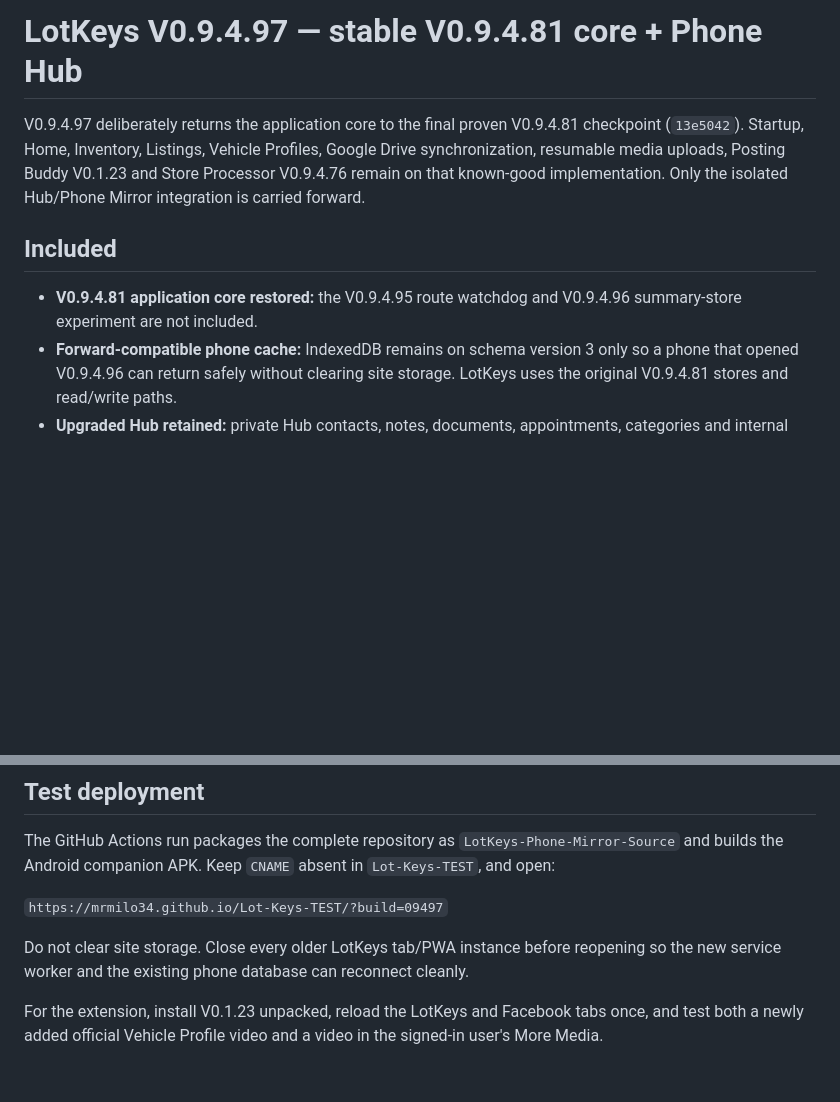
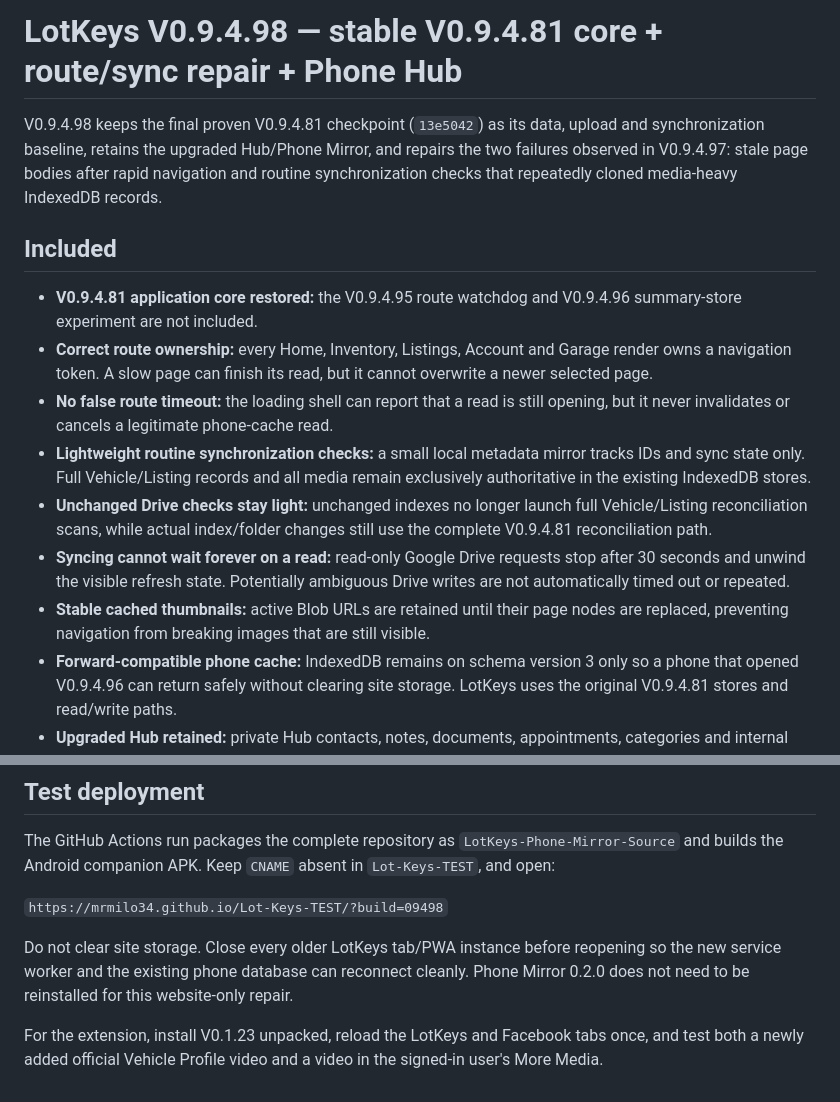
Before and after one commit to MrMilo34/Lot-Keys-TEST, a Markdown page: README.md, 2 parts joined by grey strips. Rendered like a GitHub page; blank space fills up the shorter version.

Commit message:
Stage LotKeys 0.9.4.98 complete source

```diff
--- a/README.md
+++ b/README.md
@@ -1,9 +1,15 @@
-# LotKeys V0.9.4.97 — stable V0.9.4.81 core + Phone Hub
+# LotKeys V0.9.4.98 — stable V0.9.4.81 core + route/sync repair + Phone Hub
 
-V0.9.4.97 deliberately returns the application core to the final proven V0.9.4.81 checkpoint (`13e5042`). Startup, Home, Inventory, Listings, Vehicle Profiles, Google Drive synchronization, resumable media uploads, Posting Buddy V0.1.23 and Store Processor V0.9.4.76 remain on that known-good implementation. Only the isolated Hub/Phone Mirror integration is carried forward.
+V0.9.4.98 keeps the final proven V0.9.4.81 checkpoint (`13e5042`) as its data, upload and synchronization baseline, retains the upgraded Hub/Phone Mirror, and repairs the two failures observed in V0.9.4.97: stale page bodies after rapid navigation and routine synchronization checks that repeatedly cloned media-heavy IndexedDB records.
 
 ## Included
 - **V0.9.4.81 application core restored:** the V0.9.4.95 route watchdog and V0.9.4.96 summary-store experiment are not included.
+- **Correct route ownership:** every Home, Inventory, Listings, Account and Garage render owns a navigation token. A slow page can finish its read, but it cannot overwrite a newer selected page.
+- **No false route timeout:** the loading shell can report that a read is still opening, but it never invalidates or cancels a legitimate phone-cache read.
+- **Lightweight routine synchronization checks:** a small local metadata mirror tracks IDs and sync state only. Full Vehicle/Listing records and all media remain exclusively authoritative in the existing IndexedDB stores.
+- **Unchanged Drive checks stay light:** unchanged indexes no longer launch full Vehicle/Listing reconciliation scans, while actual index/folder changes still use the complete V0.9.4.81 reconciliation path.
+- **Syncing cannot wait forever on a read:** read-only Google Drive requests stop after 30 seconds and unwind the visible refresh state. Potentially ambiguous Drive writes are not automatically timed out or repeated.
+- **Stable cached thumbnails:** active Blob URLs are retained until their page nodes are replaced, preventing navigation from breaking images that are still visible.
 - **Forward-compatible phone cache:** IndexedDB remains on schema version 3 only so a phone that opened V0.9.4.96 can return safely without clearing site storage. LotKeys uses the original V0.9.4.81 stores and read/write paths.
 - **Upgraded Hub retained:** private Hub contacts, notes, documents, appointments, categories and internal LotKeys Chat remain available.
 - **Phone Mirror 0.2.0 retained:** Android native SMS/MMS history, older-message paging, explicit SMS sending through the phone and foreground reconnect remain in the companion build. RCS and MMS sending/attachment downloads remain outside this test build.
@@ -17,8 +23,8 @@ V0.9.4.97 deliberately returns the application core to the final proven V0.9.4.8
 ## Test deployment
 The GitHub Actions run packages the complete repository as `LotKeys-Phone-Mirror-Source` and builds the Android companion APK. Keep `CNAME` absent in `Lot-Keys-TEST`, and open:
 
-`https://mrmilo34.github.io/Lot-Keys-TEST/?build=09497`
+`https://mrmilo34.github.io/Lot-Keys-TEST/?build=09498`
 
-Do not clear site storage. Close every older LotKeys tab/PWA instance before reopening so the new service worker and the existing phone database can reconnect cleanly.
+Do not clear site storage. Close every older LotKeys tab/PWA instance before reopening so the new service worker and the existing phone database can reconnect cleanly. Phone Mirror 0.2.0 does not need to be reinstalled for this website-only repair.
 
 For the extension, install V0.1.23 unpacked, reload the LotKeys and Facebook tabs once, and test both a newly added official Vehicle Profile video and a video in the signed-in user's More Media.
```
